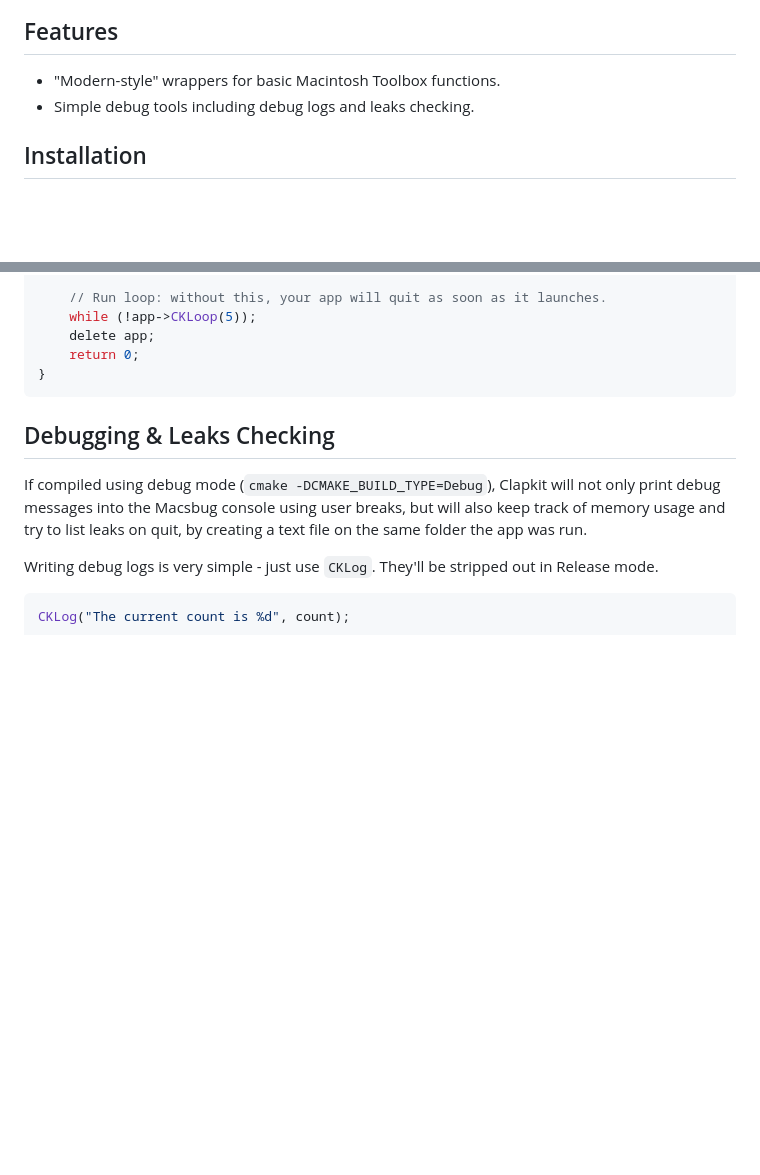
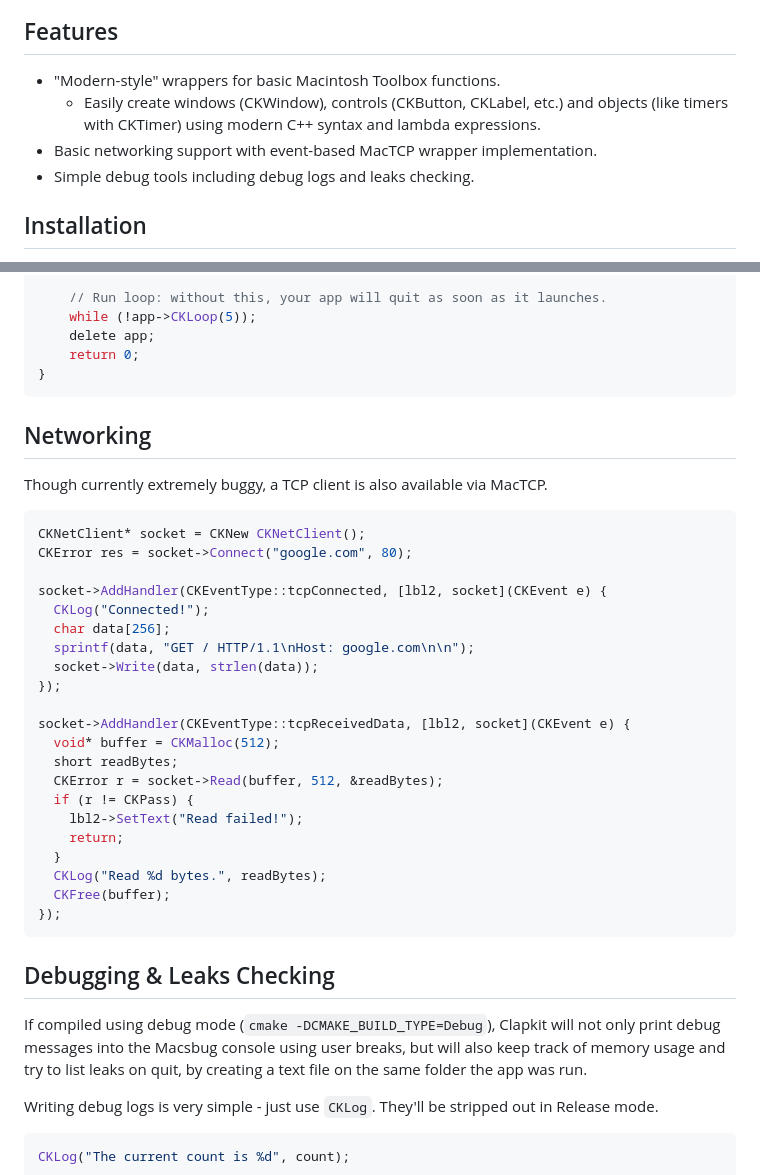
Before and after one commit to macinlink/clapkit, a Markdown page: README.md, 2 parts joined by grey strips. GitHub-like rendering; blank space fills up the shorter version.

Commit message:
Add networking example code to README

````diff
--- a/README.md
+++ b/README.md
@@ -14,6 +14,8 @@ Clapkit is in very early stages of development. A lot of things are either not s
 ## Features
 
 * "Modern-style" wrappers for basic Macintosh Toolbox functions.
+  * Easily create windows (CKWindow), controls (CKButton, CKLabel, etc.) and objects (like timers with CKTimer) using modern C++ syntax and lambda expressions.
+* Basic networking support with event-based MacTCP wrapper implementation.
 * Simple debug tools including debug logs and leaks checking.
 
 ## Installation
@@ -142,6 +144,34 @@ int main() {
 }
 ```
 
+## Networking
+
+Though currently extremely buggy, a TCP client is also available via MacTCP.
+
+```C++
+CKNetClient* socket = CKNew CKNetClient();
+CKError res = socket->Connect("google.com", 80);
+
+socket->AddHandler(CKEventType::tcpConnected, [lbl2, socket](CKEvent e) {
+  CKLog("Connected!");
+  char data[256];
+  sprintf(data, "GET / HTTP/1.1\nHost: google.com\n\n");
+  socket->Write(data, strlen(data));
+});
+
+socket->AddHandler(CKEventType::tcpReceivedData, [lbl2, socket](CKEvent e) {
+  void* buffer = CKMalloc(512);
+  short readBytes;
+  CKError r = socket->Read(buffer, 512, &readBytes);
+  if (r != CKPass) {
+  	lbl2->SetText("Read failed!");
+  	return;
+  }
+  CKLog("Read %d bytes.", readBytes);
+  CKFree(buffer);
+});
+```
+
 ## Debugging & Leaks Checking
 
 If compiled using debug mode (`cmake -DCMAKE_BUILD_TYPE=Debug`), Clapkit will not only print debug messages into the Macsbug console using user breaks, but will also keep track of memory usage and try to list leaks on quit, by creating a text file on the same folder the app was run.
````
